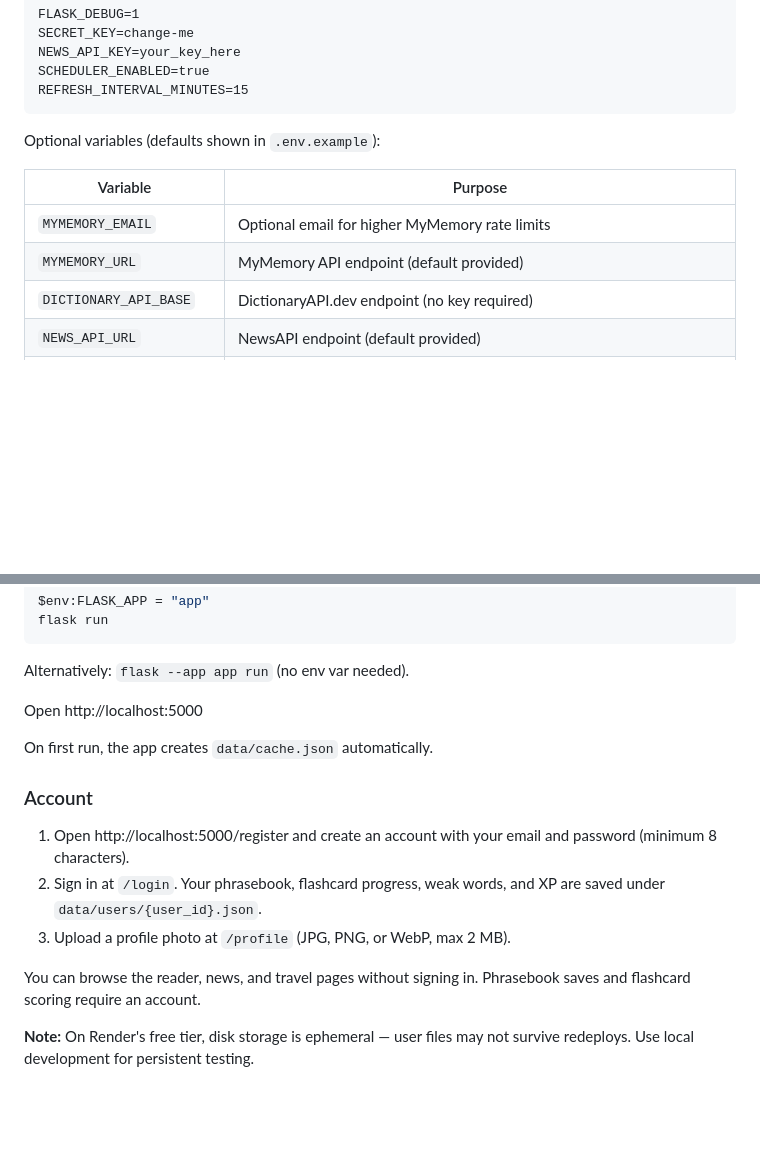
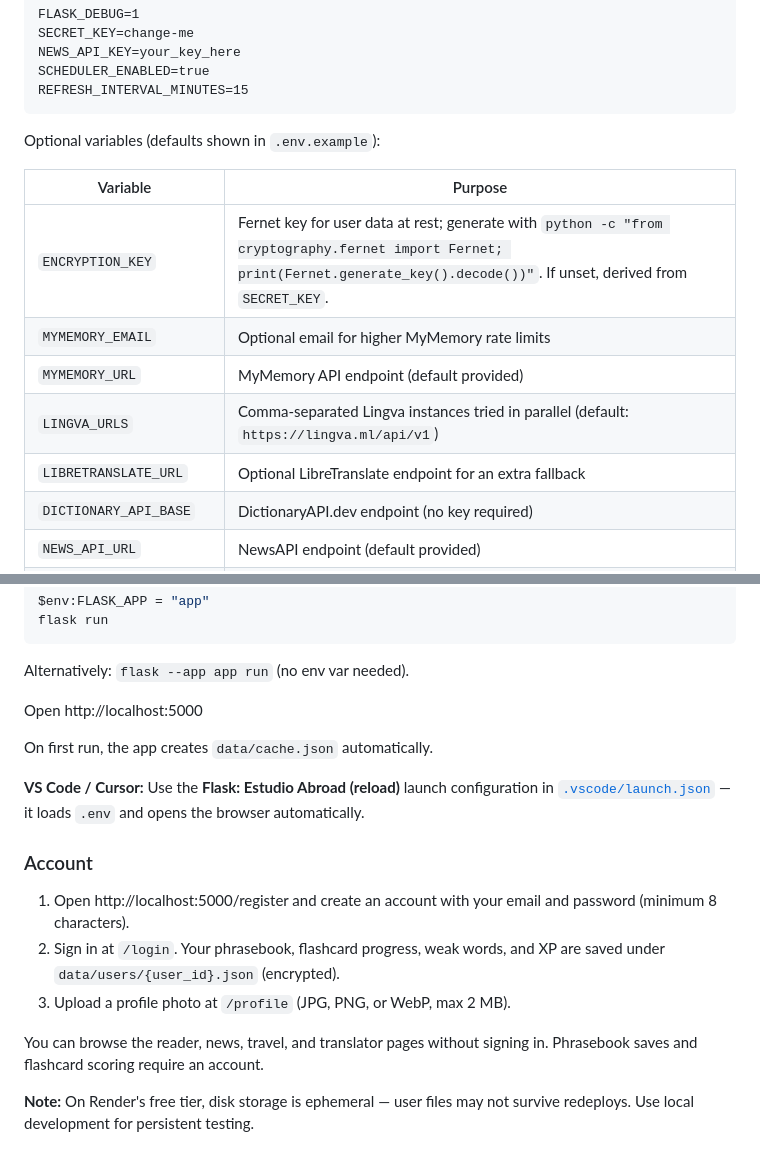
Before and after one commit to xandermckie/cursor-spanishstudy-xander, a Markdown page: README.md, 2 parts joined by grey strips. Drawn GitHub-style; blank space fills up the shorter version.

```diff
--- a/README.md
+++ b/README.md
@@ -82,8 +99,11 @@ Optional variables (defaults shown in `.env.example`):
 
 | Variable | Purpose |
 |----------|---------|
+| `ENCRYPTION_KEY` | Fernet key for user data at rest; generate with `python -c "from cryptography.fernet import Fernet; print(Fernet.generate_key().decode())"`. If unset, derived from `SECRET_KEY`. |
 | `MYMEMORY_EMAIL` | Optional email for higher MyMemory rate limits |
 | `MYMEMORY_URL` | MyMemory API endpoint (default provided) |
+| `LINGVA_URLS` | Comma-separated Lingva instances tried in parallel (default: `https://lingva.ml/api/v1`) |
+| `LIBRETRANSLATE_URL` | Optional LibreTranslate endpoint for an extra fallback |
 | `DICTIONARY_API_BASE` | DictionaryAPI.dev endpoint (no key required) |
 | `NEWS_API_URL` | NewsAPI endpoint (default provided) |
 | `GOOGLE_MAPS_API_KEY` | Embedded travel map and walking routes — enable **Maps JavaScript API** and **Directions API** in Google Cloud Console |
@@ -111,13 +131,15 @@ Open http://localhost:5000
 
 On first run, the app creates `data/cache.json` automatically.
 
+**VS Code / Cursor:** Use the **Flask: Estudio Abroad (reload)** launch configuration in [`.vscode/launch.json`](.vscode/launch.json) — it loads `.env` and opens the browser automatically.
+
 ### Account
 
 1. Open http://localhost:5000/register and create an account with your email and password (minimum 8 characters).
-2. Sign in at `/login`. Your phrasebook, flashcard progress, weak words, and XP are saved under `data/users/{user_id}.json`.
+2. Sign in at `/login`. Your phrasebook, flashcard progress, weak words, and XP are saved under `data/users/{user_id}.json` (encrypted).
 3. Upload a profile photo at `/profile` (JPG, PNG, or WebP, max 2 MB).
 
-You can browse the reader, news, and travel pages without signing in. Phrasebook saves and flashcard scoring require an account.
+You can browse the reader, news, travel, and translator pages without signing in. Phrasebook saves and flashcard scoring require an account.
 
 **Note:** On Render's free tier, disk storage is ephemeral — user files may not survive redeploys. Use local development for persistent testing.
 
```
Also changed, not shown: other parts of README.md (+37 -16 lines).
